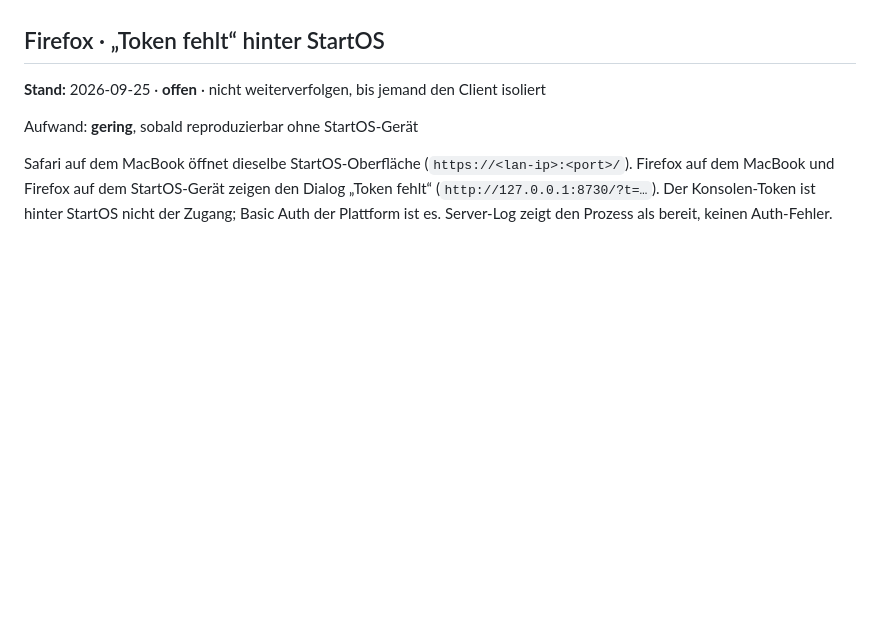
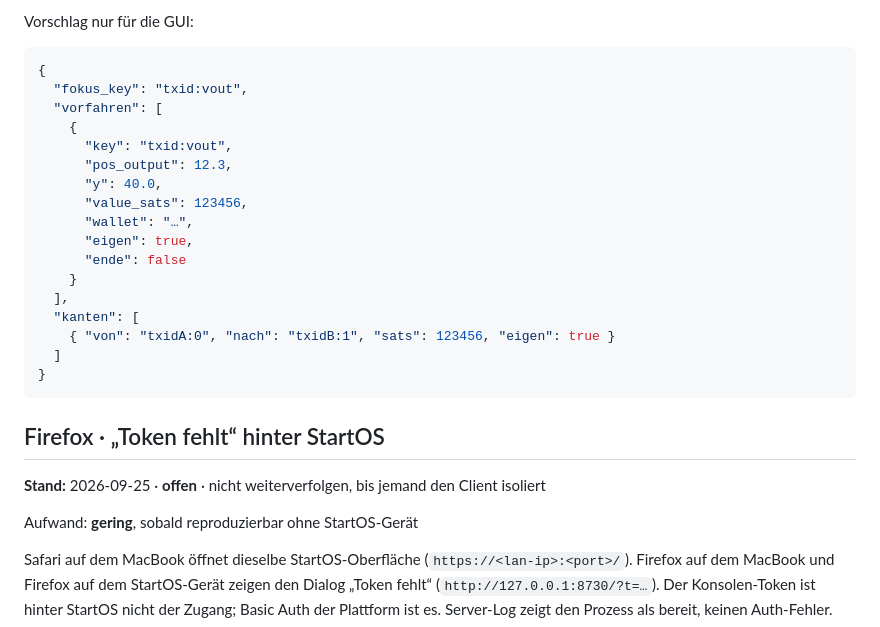
Before and after one commit to Juniormind1/SatSage, a Markdown page: ISSUES.md, the part around one of its changes. Rendered like a GitHub page; blank space fills up the shorter version.

Commit message:
ISSUES: Steuerjahr-Herkunftsnetz als Overlay (Issue aufgenommen)

````diff
--- a/ISSUES.md
+++ b/ISSUES.md
@@ -7,3 +87,24 @@ Erledigte Abschnitte weiter unten unter **Erledigt:** / Historie (Detail behalte
+Vorschlag nur für die GUI:
+
+```json
+{
+  "fokus_key": "txid:vout",
+  "vorfahren": [
+    {
+      "key": "txid:vout",
+      "pos_output": 12.3,
+      "y": 40.0,
+      "value_sats": 123456,
+      "wallet": "…",
+      "eigen": true,
+      "ende": false
+    }
+  ],
+  "kanten": [
+    { "von": "txidA:0", "nach": "txidB:1", "sats": 123456, "eigen": true }
+  ]
+}
+```
 
 ## Firefox · „Token fehlt“ hinter StartOS
 
````
Also changed, not shown: other parts of ISSUES.md (+80 -0 lines).
